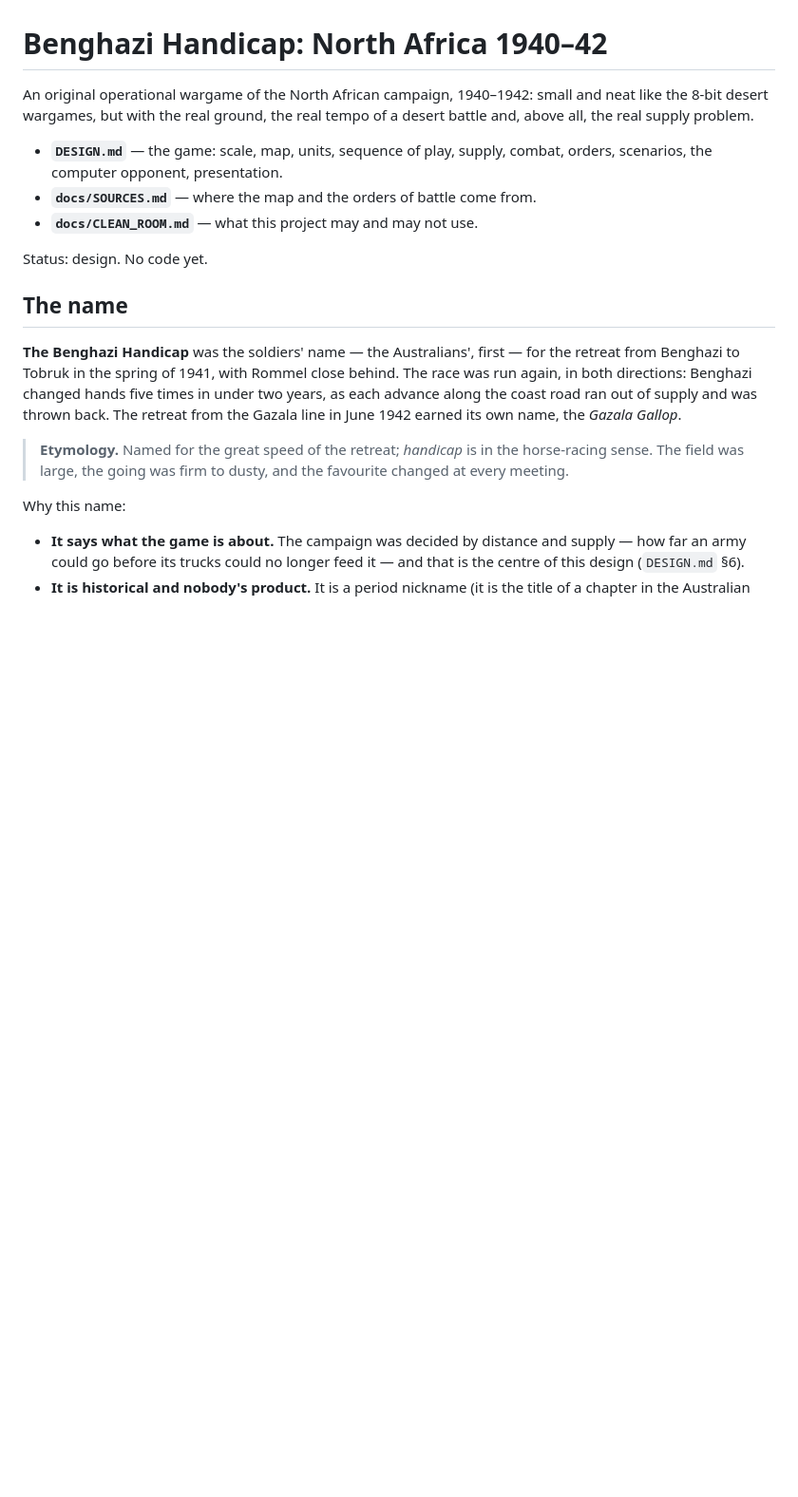
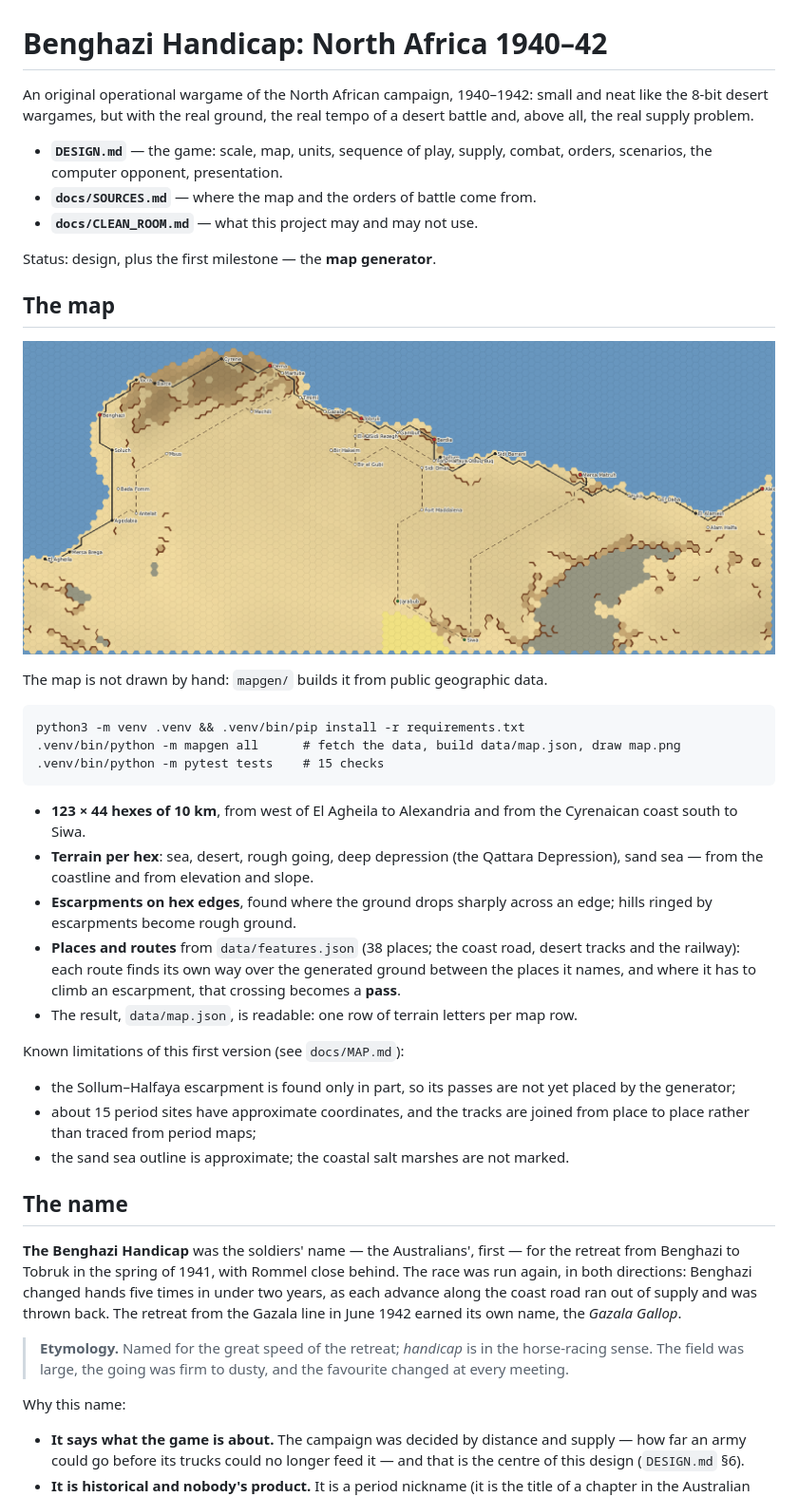
Before and after one commit to blueairblob/north_africa_ww2, a Markdown page: README.md, the part around the change. Shown at 95% size. Rendered like a GitHub page; pictures changed too: map.png (added); blank space fills up the shorter version.

````diff
--- a/README.md
+++ b/README.md
@@ -9,7 +9,39 @@ real tempo of a desert battle and, above all, the real supply problem.
 - **`docs/SOURCES.md`** — where the map and the orders of battle come from.
 - **`docs/CLEAN_ROOM.md`** — what this project may and may not use.
 
-Status: design. No code yet.
+Status: design, plus the first milestone — the **map generator**.
+
+## The map
+
+![The generated map](map.png)
+
+The map is not drawn by hand: `mapgen/` builds it from public geographic data.
+
+```
+python3 -m venv .venv && .venv/bin/pip install -r requirements.txt
+.venv/bin/python -m mapgen all      # fetch the data, build data/map.json, draw map.png
+.venv/bin/python -m pytest tests    # 15 checks
+```
+
+- **123 × 44 hexes of 10 km**, from west of El Agheila to Alexandria and from the
+  Cyrenaican coast south to Siwa.
+- **Terrain per hex**: sea, desert, rough going, deep depression (the Qattara
+  Depression), sand sea — from the coastline and from elevation and slope.
+- **Escarpments on hex edges**, found where the ground drops sharply across an
+  edge; hills ringed by escarpments become rough ground.
+- **Places and routes** from `data/features.json` (38 places; the coast road,
+  desert tracks and the railway): each route finds its own way over the
+  generated ground between the places it names, and where it has to climb an
+  escarpment, that crossing becomes a **pass**.
+- The result, `data/map.json`, is readable: one row of terrain letters per map row.
+
+Known limitations of this first version (see `docs/MAP.md`):
+
+- the Sollum–Halfaya escarpment is found only in part, so its passes are not yet
+  placed by the generator;
+- about 15 period sites have approximate coordinates, and the tracks are joined
+  from place to place rather than traced from period maps;
+- the sand sea outline is approximate; the coastal salt marshes are not marked.
 
 ## The name
 
````
Also changed, not shown: DESIGN.md (+1 -1 lines), docs/MAP.md (added, +55 -0 lines), docs/SOURCES.md (+6 -1 lines), 15 other files.
